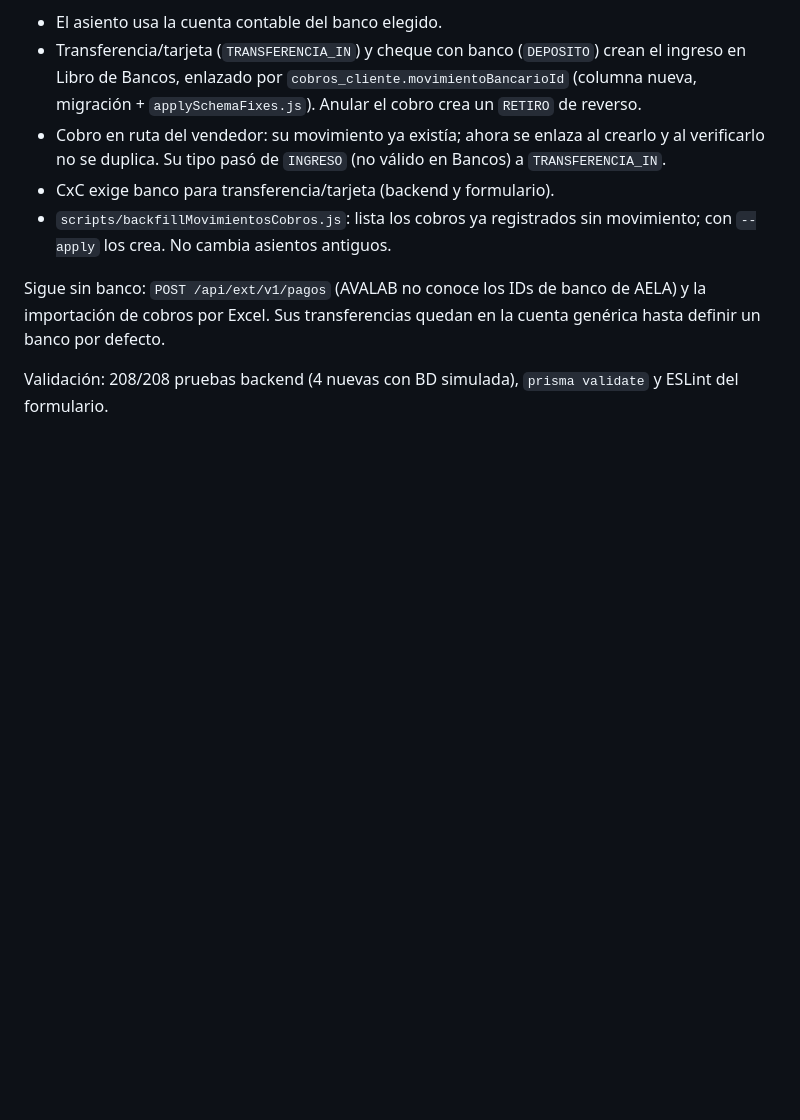
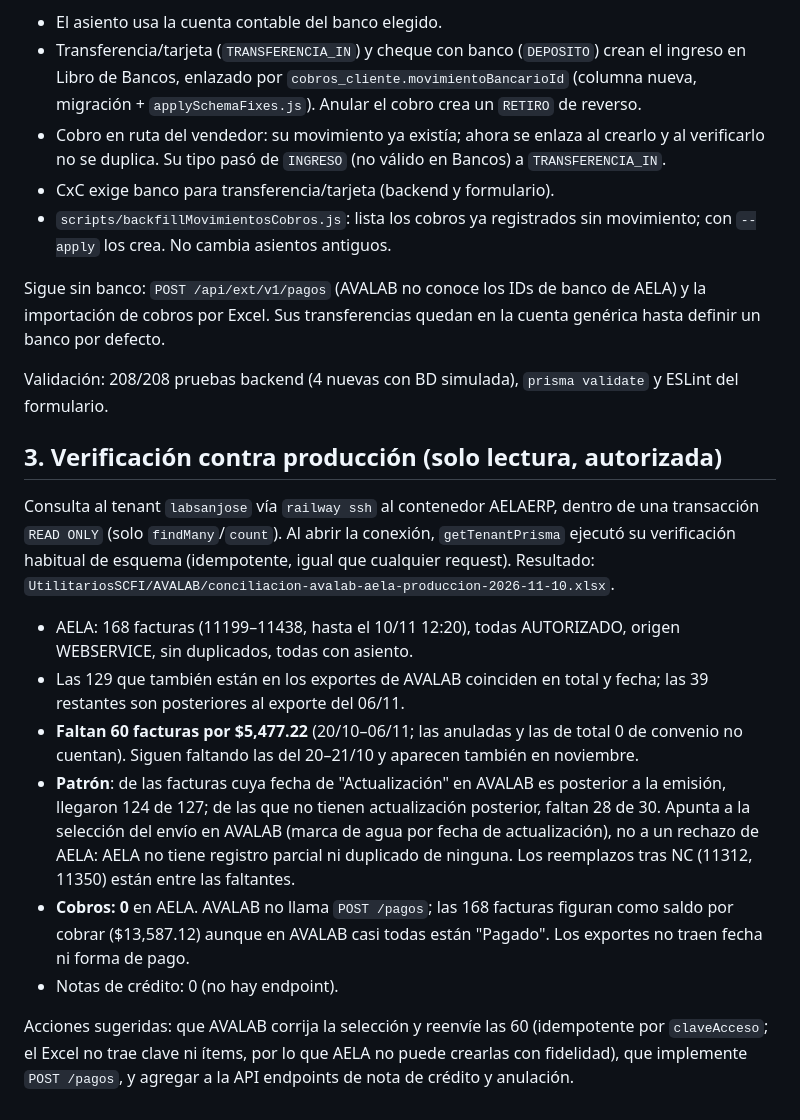
Before and after one commit to raocampo/AELAERP, a Markdown page: docs/pendientes-2026-11-10-avalab-conciliacion-cobros-bancos.md, the part around the change. Rendered like a GitHub page; blank space fills up the shorter version.

Commit message:
docs: verificacion en produccion de ventas AVALAB vs AELA
Co-Authored-By: Claude Opus 5.5 <noreply@anthropic.com>

```diff
--- a/docs/pendientes-2026-11-10-avalab-conciliacion-cobros-bancos.md
+++ b/docs/pendientes-2026-11-10-avalab-conciliacion-cobros-bancos.md
@@ -57,3 +57,34 @@ la cuenta genérica hasta definir un banco por defecto.
 
 Validación: 208/208 pruebas backend (4 nuevas con BD simulada), `prisma
 validate` y ESLint del formulario.
+
+## 3. Verificación contra producción (solo lectura, autorizada)
+
+Consulta al tenant `labsanjose` vía `railway ssh` al contenedor AELAERP,
+dentro de una transacción `READ ONLY` (solo `findMany`/`count`). Al abrir la
+conexión, `getTenantPrisma` ejecutó su verificación habitual de esquema
+(idempotente, igual que cualquier request). Resultado:
+`UtilitariosSCFI/AVALAB/conciliacion-avalab-aela-produccion-2026-11-10.xlsx`.
+
+- AELA: 168 facturas (11199–11438, hasta el 10/11 12:20), todas
+  AUTORIZADO, origen WEBSERVICE, sin duplicados, todas con asiento.
+- Las 129 que también están en los exportes de AVALAB coinciden en total y
+  fecha; las 39 restantes son posteriores al exporte del 06/11.
+- **Faltan 60 facturas por $5,477.22** (20/10–06/11; las anuladas y las de
+  total 0 de convenio no cuentan). Siguen faltando las del 20–21/10 y
+  aparecen también en noviembre.
+- **Patrón**: de las facturas cuya fecha de "Actualización" en AVALAB es
+  posterior a la emisión, llegaron 124 de 127; de las que no tienen
+  actualización posterior, faltan 28 de 30. Apunta a la selección del envío
+  en AVALAB (marca de agua por fecha de actualización), no a un rechazo de
+  AELA: AELA no tiene registro parcial ni duplicado de ninguna.
+  Los reemplazos tras NC (11312, 11350) están entre las faltantes.
+- **Cobros: 0** en AELA. AVALAB no llama `POST /pagos`; las 168 facturas
+  figuran como saldo por cobrar ($13,587.12) aunque en AVALAB casi todas
+  están "Pagado". Los exportes no traen fecha ni forma de pago.
+- Notas de crédito: 0 (no hay endpoint).
+
+Acciones sugeridas: que AVALAB corrija la selección y reenvíe las 60
+(idempotente por `claveAcceso`; el Excel no trae clave ni ítems, por lo que
+AELA no puede crearlas con fidelidad), que implemente `POST /pagos`, y
+agregar a la API endpoints de nota de crédito y anulación.
```
